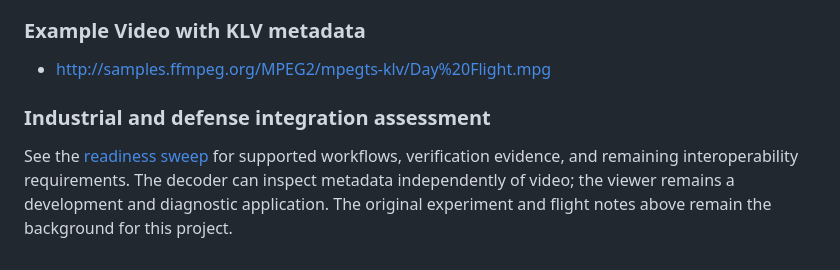
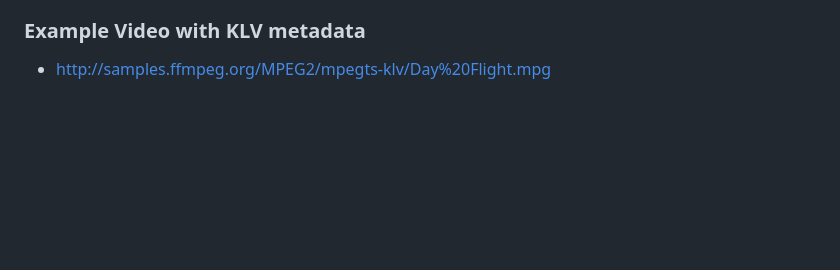
Before and after one commit to tayre/klv-decoder, a Markdown page: README.md, the part around the change. Rendered like a GitHub page; blank space fills up the shorter version.

Commit message:
Remove readiness sweep commentary

```diff
--- a/README.md
+++ b/README.md
@@ -163,11 +163,3 @@ The decoder still implements a subset of ST 0601 fields and the JSMpeg path stil
 
 ### Example Video with KLV metadata
 - http://samples.ffmpeg.org/MPEG2/mpegts-klv/Day%20Flight.mpg
-
-### Industrial and defense integration assessment
-
-See the [readiness sweep](docs/readiness-sweep.md) for supported workflows,
-verification evidence, and remaining interoperability requirements. The decoder
-can inspect metadata independently of video; the viewer remains a development
-and diagnostic application. The original experiment and flight notes above
-remain the background for this project.
```
Also changed, not shown: docs/industry-review.md (+1 -4 lines), docs/readiness-sweep.md (deleted, +0 -122 lines).
